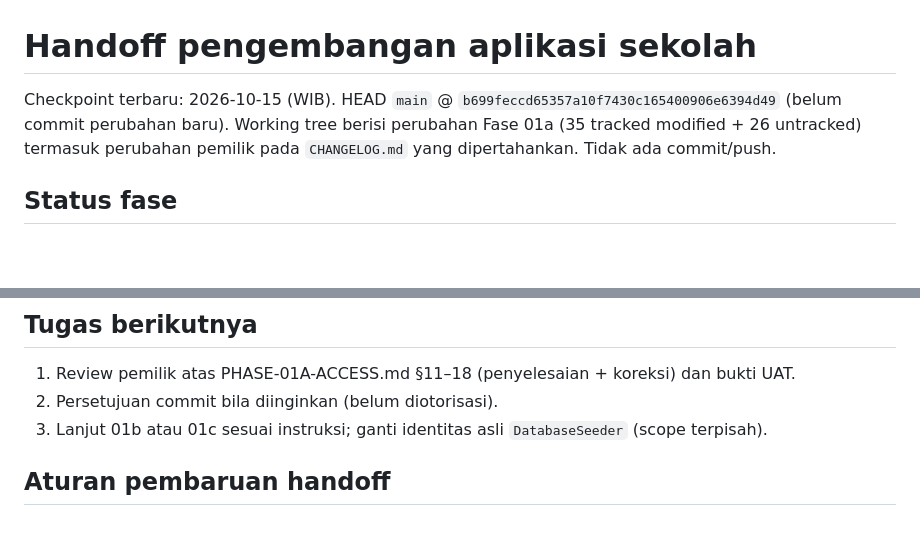
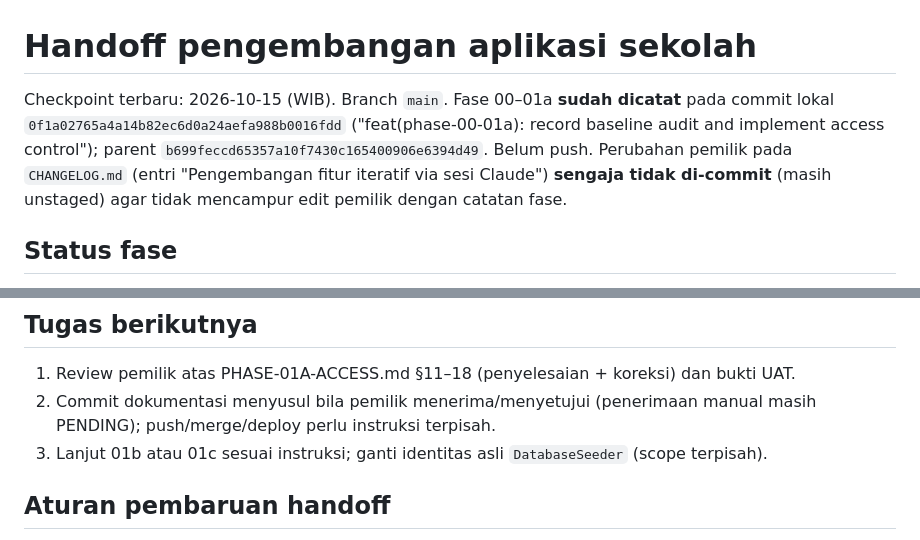
Before and after one commit to mzidanefarhanr/app-administration_school, a Markdown page: reports/feature-update/HANDOFF.md, 2 parts joined by grey strips. GitHub-like rendering; blank space fills up the shorter version.

Commit message:
docs(phase-01a): record implementation checkpoint
HANDOFF: record local implementation commit 0f1a027 (phase 00-01a) as the checkpoint; parent b699fec; not pushed. Note owner CHANGELOG.md entry intentionally left unstaged. Manual acceptance still PENDING; BLK-03 and other auth decisions OPEN.

```diff
--- a/reports/feature-update/HANDOFF.md
+++ b/reports/feature-update/HANDOFF.md
@@ -1,6 +1,6 @@
 # Handoff pengembangan aplikasi sekolah
 
-Checkpoint terbaru: 2026-10-15 (WIB). HEAD `main` @ `b699feccd65357a10f7430c165400906e6394d49` (belum commit perubahan baru). Working tree berisi perubahan Fase 01a (35 tracked modified + 26 untracked) termasuk perubahan pemilik pada `CHANGELOG.md` yang dipertahankan. Tidak ada commit/push.
+Checkpoint terbaru: 2026-10-15 (WIB). Branch `main`. Fase 00–01a **sudah dicatat** pada commit lokal `0f1a02765a4a14b82ec6d0a24aefa988b0016fdd` ("feat(phase-00-01a): record baseline audit and implement access control"); parent `b699feccd65357a10f7430c165400906e6394d49`. Belum push. Perubahan pemilik pada `CHANGELOG.md` (entri "Pengembangan fitur iteratif via sesi Claude") **sengaja tidak di-commit** (masih unstaged) agar tidak mencampur edit pemilik dengan catatan fase.
 
 ## Status fase
 - Fase 00 — Audit baseline: PARTIAL (source+env audit; browser NOT RUN).
@@ -26,7 +26,7 @@ DEC-03 (peran/kemampuan) dan DEC-14 (register/nonaktif/ekspor/legacy/Bahasa UI;
 
 ## Tugas berikutnya
 1. Review pemilik atas PHASE-01A-ACCESS.md §11–18 (penyelesaian + koreksi) dan bukti UAT.
-2. Persetujuan commit bila diinginkan (belum diotorisasi).
+2. Commit dokumentasi menyusul bila pemilik menerima/menyetujui (penerimaan manual masih PENDING); push/merge/deploy perlu instruksi terpisah.
 3. Lanjut 01b atau 01c sesuai instruksi; ganti identitas asli `DatabaseSeeder` (scope terpisah).
 
 ## Aturan pembaruan handoff
```
